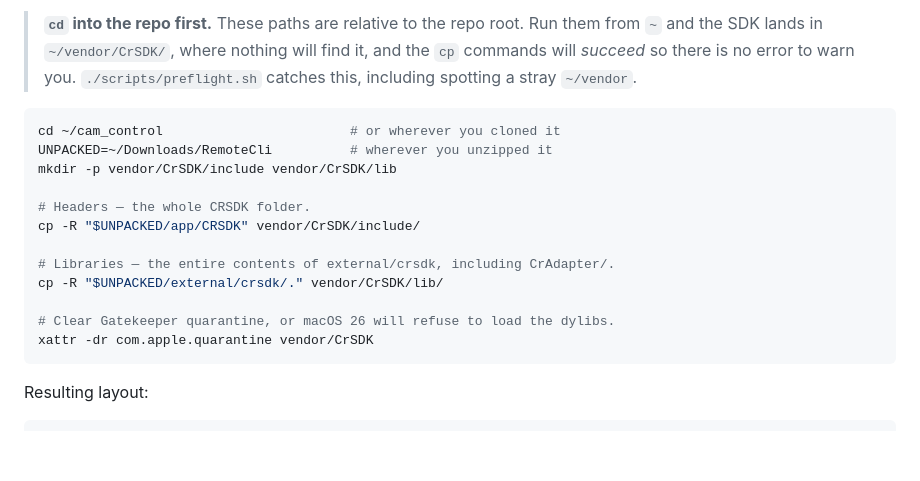
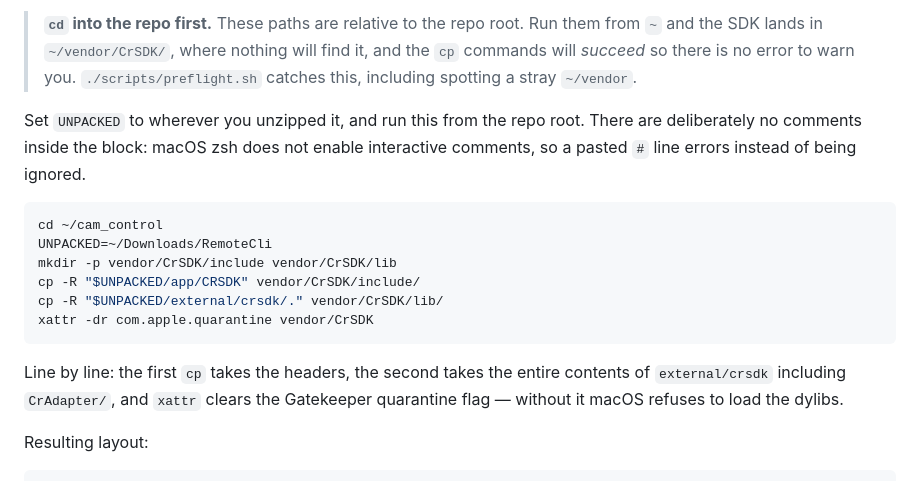
Before and after one commit to Rareuncommon/cam_control, a Markdown page: docs/sdk-install.md, the part around the change. GitHub-like rendering; blank space fills up the shorter version.

````diff
--- a/docs/sdk-install.md
+++ b/docs/sdk-install.md
@@ -56,20 +56,22 @@ Copy the two pieces we need into the repo.
 > it, and the `cp` commands will *succeed* so there is no error to warn you.
 > `./scripts/preflight.sh` catches this, including spotting a stray `~/vendor`.
 
+Set `UNPACKED` to wherever you unzipped it, and run this from the repo root.
+There are deliberately no comments inside the block: macOS zsh does not enable
+interactive comments, so a pasted `#` line errors instead of being ignored.
+
 ```sh
-cd ~/cam_control                        # or wherever you cloned it
-UNPACKED=~/Downloads/RemoteCli          # wherever you unzipped it
+cd ~/cam_control
+UNPACKED=~/Downloads/RemoteCli
 mkdir -p vendor/CrSDK/include vendor/CrSDK/lib
-
-# Headers — the whole CRSDK folder.
 cp -R "$UNPACKED/app/CRSDK" vendor/CrSDK/include/
-
-# Libraries — the entire contents of external/crsdk, including CrAdapter/.
 cp -R "$UNPACKED/external/crsdk/." vendor/CrSDK/lib/
-
-# Clear Gatekeeper quarantine, or macOS 26 will refuse to load the dylibs.
 xattr -dr com.apple.quarantine vendor/CrSDK
 ```
+
+Line by line: the first `cp` takes the headers, the second takes the entire
+contents of `external/crsdk` including `CrAdapter/`, and `xattr` clears the
+Gatekeeper quarantine flag — without it macOS refuses to load the dylibs.
 
 Resulting layout:
 
````
Also changed, not shown: README.md (+5 -1 lines), docs/install.md (added, +375 -0 lines).
